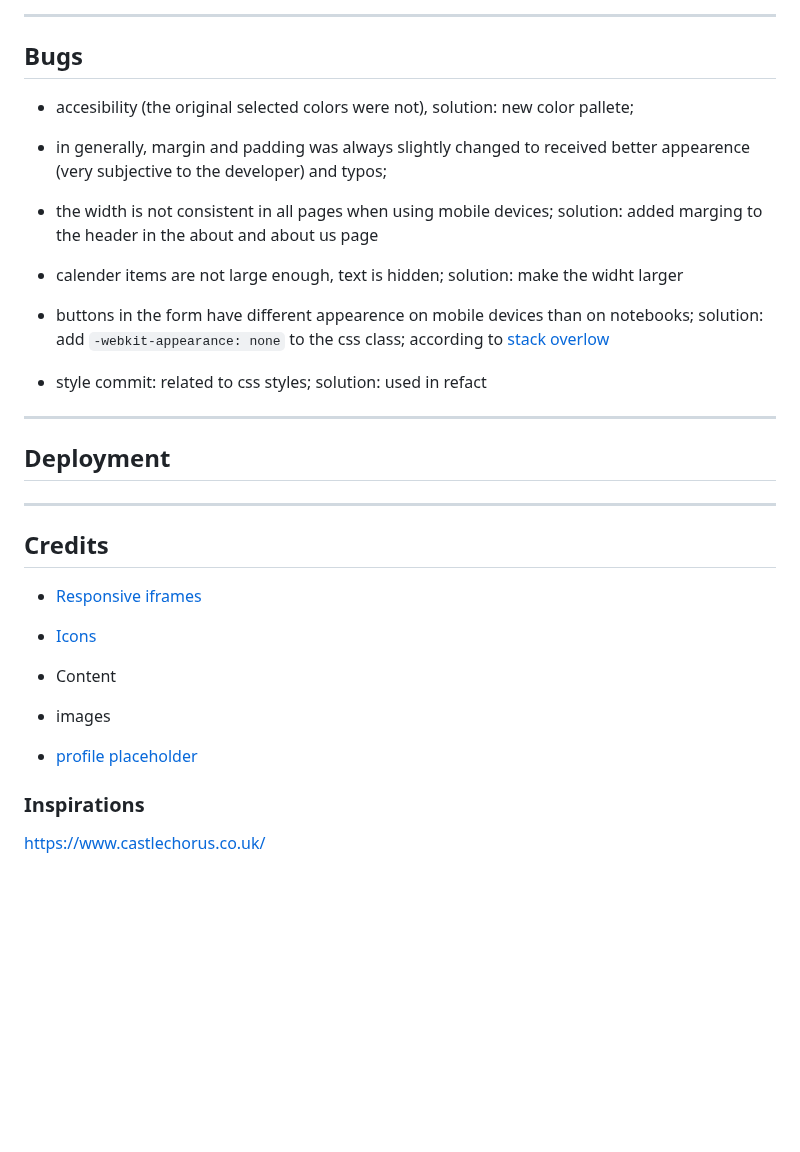
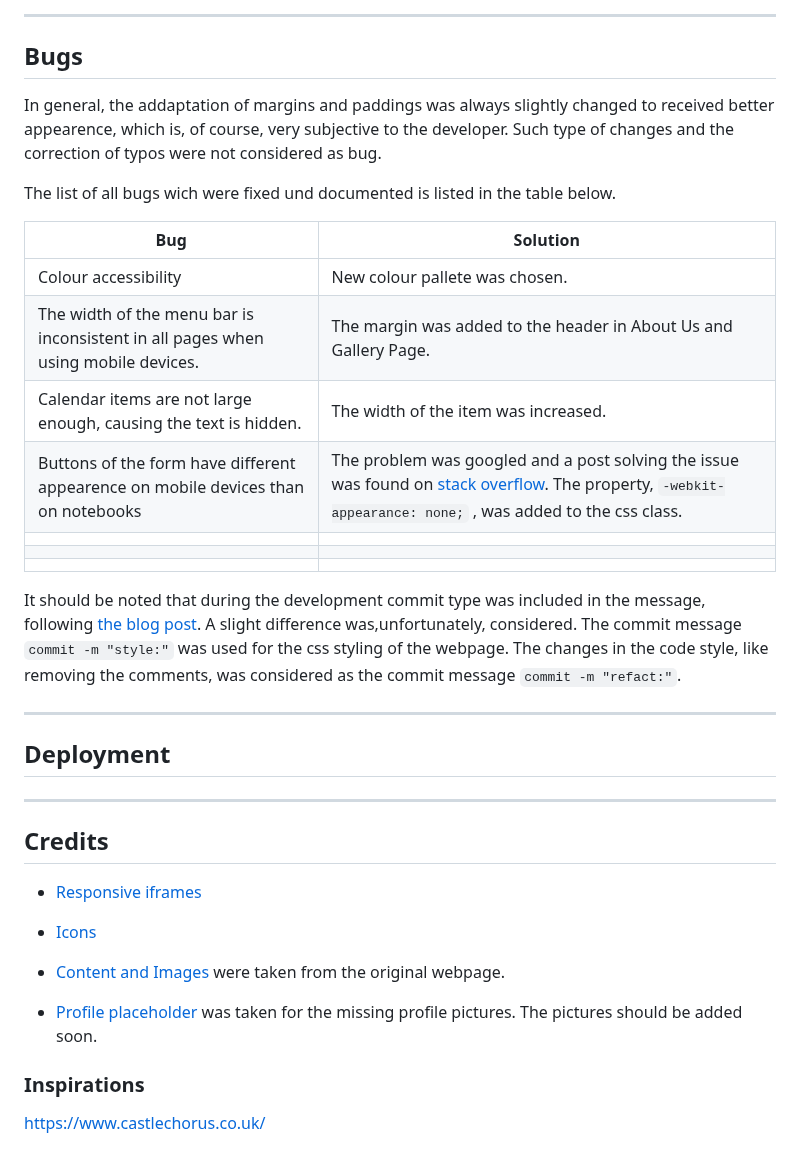
Before and after one commit to brodsa/mgv-vorau, a Markdown page: README.md, the part around the change. Drawn GitHub-style; blank space fills up the shorter version.

```diff
--- a/README.md
+++ b/README.md
@@ -128,18 +128,22 @@ There are several slight differences between the original and the actuall design
 
 ---
 ## Bugs
+In general, the addaptation of margins and paddings was always slightly changed to received better appearence, which is, of course, very subjective to the developer. Such type of changes and the correction of typos were not considered as bug.
 
-- accesibility (the original selected colors were not), solution: new color pallete;
+The list of all bugs wich were fixed und documented is listed in the table below.
 
-- in generally, margin and padding was always slightly changed to received better appearence (very subjective to the developer) and typos;
+| Bug                                                                               | Solution                                                                                                                            |
+|-----------------------------------------------------------------------------------|-------------------------------------------------------------------------------------------------------------------------------------|
+| Colour accessibility                                                              | New colour pallete was chosen.                                                                                                      |
+| The width of the menu bar is inconsistent in all pages when using mobile devices. | The margin was added to the header in About Us and Gallery Page.                                                                    |
+| Calendar items are not large enough, causing the text is hidden.                  | The width of the item was increased.                                                                                                |
+| Buttons of the form have different appearence on mobile devices than on notebooks | The problem was googled and a post solving the issue was found on [stack overflow](https://stackoverflow.com/questions/5438567/css-submit-button-weird-rendering-on-ipad-iphone). The property, `-webkit-appearance: none;` , was added to the css class.   |
+|                                                                                   |                                                                                                                                     |
+|                                                                                   |                                                                                                                                     |
+|                                                                                   |                                                                                                                                     |
 
-- the width is not consistent in all pages when using mobile devices; solution: added marging to the header in the about and about us page
 
-- calender items are not large enough, text is hidden; solution: make the widht larger
-
-- buttons in the form have different appearence on mobile devices than on notebooks; solution: add `-webkit-appearance: none` to the css class; according to [stack overlow](https://stackoverflow.com/questions/5438567/css-submit-button-weird-rendering-on-ipad-iphone)
-
-- style commit: related to css styles; solution: used in refact
+It should be noted that during the development commit type was included in the message, following [the blog post](https://www.freecodecamp.org/news/how-to-write-better-git-commit-messages/). A slight difference was,unfortunately, considered. The commit message `commit -m "style:"` was used for the css styling of the webpage. The changes in the code style, like removing the comments, was considered as the commit message `commit -m "refact:"`.
 
 ---
 
@@ -149,14 +153,11 @@ There are several slight differences between the original and the actuall design
 
 ## Credits
 - [Responsive iframes](https://www.w3schools.com/howto/howto_css_responsive_iframes.asp)
-
 - [Icons](https://fontawesome.com/search)
 
-- Content
+- [Content and Images]() were taken from the original webpage.
 
-- images
-
-- [profile placeholder](https://www.pngfind.com/download/hJmwxix_image-placeholder-png-user-profile-placeholder-image-png/)
+- [Profile placeholder](https://www.pngfind.com/download/hJmwxix_image-placeholder-png-user-profile-placeholder-image-png/) was taken for the missing profile pictures. The pictures should be added soon.
 
 ### Inspirations
 https://www.castlechorus.co.uk/
```
